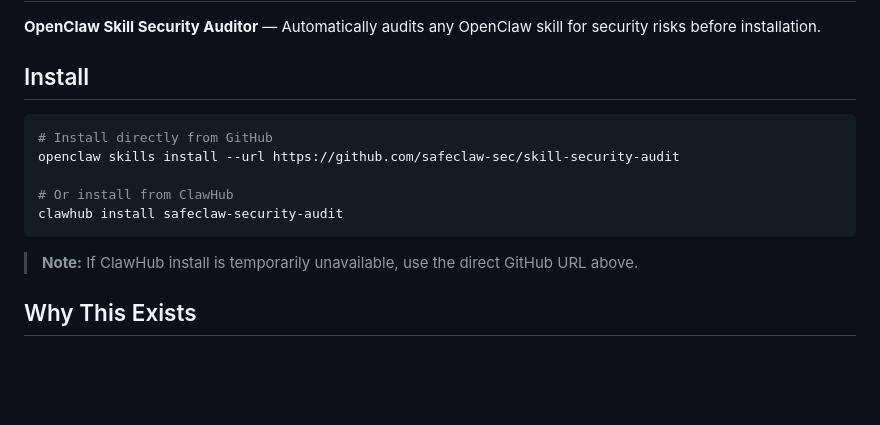
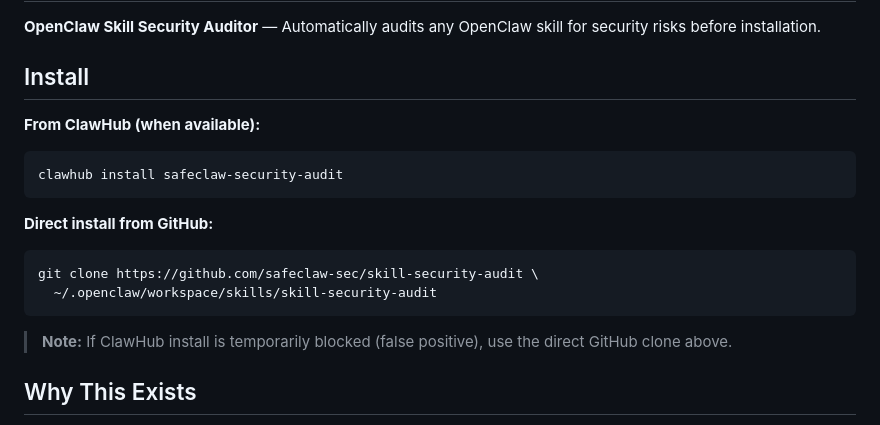
Before and after one commit to safeclaw-sec/skill-security-audit, a Markdown page: README.md, the part around the change. Rendered like a GitHub page; blank space fills up the shorter version.

Commit message:
docs: fix Install section — use git clone for direct install (openclaw skills install requires ClawHub slug)

````diff
--- a/README.md
+++ b/README.md
@@ -4,15 +4,18 @@
 
 ## Install
 
+**From ClawHub (when available):**
 ```bash
-# Install directly from GitHub
-openclaw skills install --url https://github.com/safeclaw-sec/skill-security-audit
-
-# Or install from ClawHub
 clawhub install safeclaw-security-audit
 ```
 
-> **Note:** If ClawHub install is temporarily unavailable, use the direct GitHub URL above.
+**Direct install from GitHub:**
+```bash
+git clone https://github.com/safeclaw-sec/skill-security-audit \
+  ~/.openclaw/workspace/skills/skill-security-audit
+```
+
+> **Note:** If ClawHub install is temporarily blocked (false positive), use the direct GitHub clone above.
 
 ## Why This Exists
 
````
